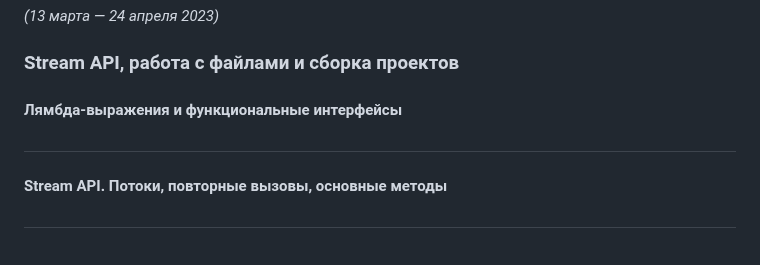
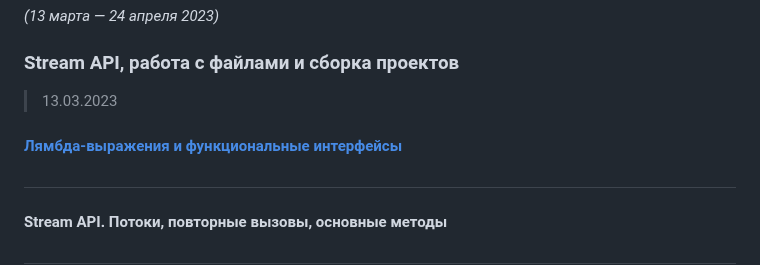
Before and after one commit to UniMWS/Lesson, a Markdown page: JDCP-6/README.md, the part around the change. Drawn GitHub-style.

Commit message:
добавлен урок 21 Лямбда-выражения и функциональные интерфейсы

```diff
--- a/JDCP-6/README.md
+++ b/JDCP-6/README.md
@@ -156,7 +156,8 @@
 *(13 марта — 24 апреля 2023)*
 
 ### Stream API, работа с файлами и сборка проектов
-#### Лямбда-выражения и функциональные интерфейсы
+> 13.03.2023
+#### [Лямбда-выражения и функциональные интерфейсы](lesson21.md)
 #
 #### Stream API. Потоки, повторные вызовы, основные методы
 #
```
Also changed, not shown: JDCP-6/lesson21.md (added, +302 -0 lines).
